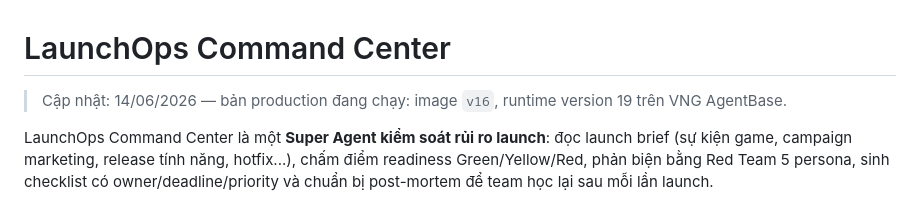
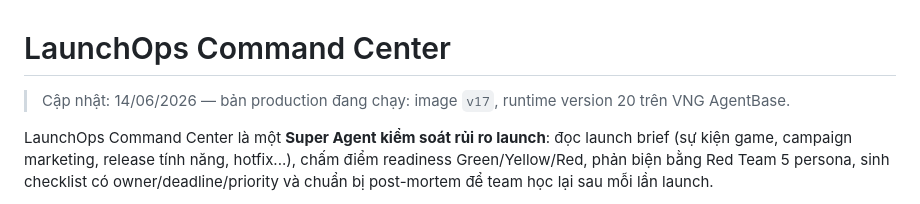
Before and after one commit to vinhviax/LaunchOps-Command-Center, a Markdown page: README.md, the part around the change. GitHub-like rendering.

Commit message:
docs: update production runtime version

```diff
--- a/README.md
+++ b/README.md
@@ -1,6 +1,6 @@
 # LaunchOps Command Center
 
-> Cập nhật: 14/06/2026 — bản production đang chạy: image `v16`, runtime version 19 trên VNG AgentBase.
+> Cập nhật: 14/06/2026 — bản production đang chạy: image `v17`, runtime version 20 trên VNG AgentBase.
 
 LaunchOps Command Center là một **Super Agent kiểm soát rủi ro launch**: đọc launch brief (sự kiện game, campaign marketing, release tính năng, hotfix...), chấm điểm readiness Green/Yellow/Red, phản biện bằng Red Team 5 persona, sinh checklist có owner/deadline/priority và chuẩn bị post-mortem để team học lại sau mỗi lần launch.
 
```
Also changed, not shown: README_EN.md (+1 -1 lines).
